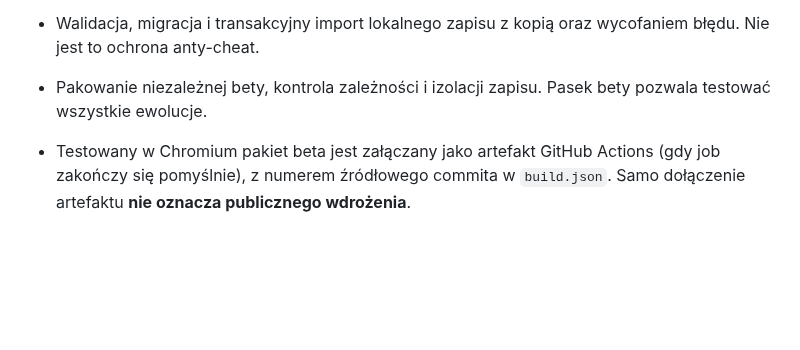
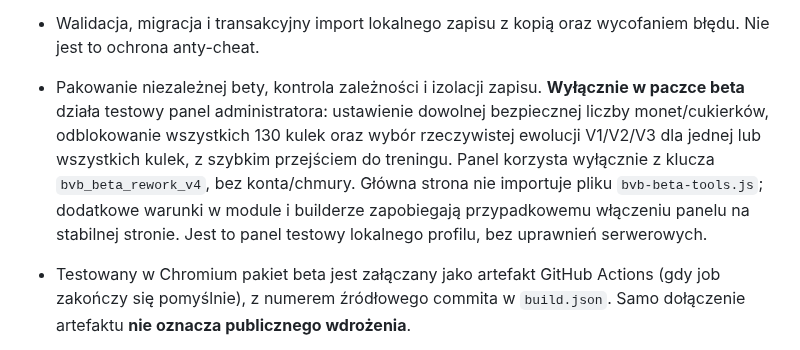
Before and after one commit to shadow31905/ball-vs-ball, a Markdown page: REWORK-STATUS.md, the part around the change. Drawn GitHub-style; blank space fills up the shorter version.

Commit message:
Document beta-only local admin test panel and strict stable isolation

```diff
--- a/REWORK-STATUS.md
+++ b/REWORK-STATUS.md
@@ -16,7 +16,7 @@ W kodzie zaimplementowano:
 - Multiplayer z walidacją, kolejnością i hashem pakietów, pełną zmianą perspektywy, zatrzymaniem hosta przy zerwaniu kanału i ponownym połączeniem. Test dwóch klientów używa rzeczywistych WebRTC DataChannel; publiczna sygnalizacja PeerJS i TURN/WAN wymagają odrębnego odbioru.
 - Obsługa opcjonalnego TURN i informacja o wybranej trasie; brak aktywnych poświadczeń TURN w repozytorium.
 - Walidacja, migracja i transakcyjny import lokalnego zapisu z kopią oraz wycofaniem błędu. Nie jest to ochrona anty-cheat.
-- Pakowanie niezależnej bety, kontrola zależności i izolacji zapisu. Pasek bety pozwala testować wszystkie ewolucje.
+- Pakowanie niezależnej bety, kontrola zależności i izolacji zapisu. **Wyłącznie w paczce beta** działa testowy panel administratora: ustawienie dowolnej bezpiecznej liczby monet/cukierków, odblokowanie wszystkich 130 kulek oraz wybór rzeczywistej ewolucji V1/V2/V3 dla jednej lub wszystkich kulek, z szybkim przejściem do treningu. Panel korzysta wyłącznie z klucza `bvb_beta_rework_v4`, bez konta/chmury. Główna strona nie importuje pliku `bvb-beta-tools.js`; dodatkowe warunki w module i builderze zapobiegają przypadkowemu włączeniu panelu na stabilnej stronie. Jest to panel testowy lokalnego profilu, bez uprawnień serwerowych.
 - Testowany w Chromium pakiet beta jest załączany jako artefakt GitHub Actions (gdy job zakończy się pomyślnie), z numerem źródłowego commita w `build.json`. Samo dołączenie artefaktu **nie oznacza publicznego wdrożenia**.
 
 - Rozbudowano jednorazowo wyświetlany changelog 2.0.1 o pełniejszy wykaz funkcji reworku i dodano testy zachowania po ponownym wejściu; robocza dokumentacja: `docs/CHANGELOG-2.0-DRAFT.md`. Przy finalnej premierze zaktualizować wykaz wyłącznie o potwierdzone zmiany oraz wersję komunikatu.
```
